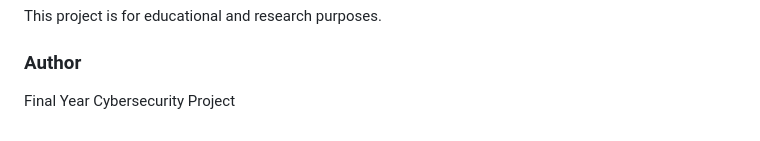
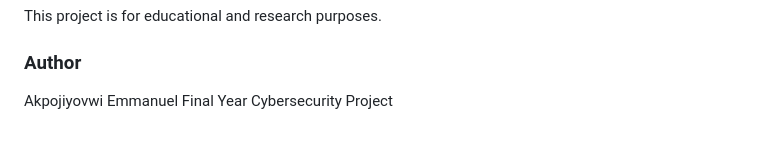
Before and after one commit to emmxy/Quantium-Encrption-Framework, a Markdown page: README.md, the part around the change. Drawn GitHub-style.

```diff
--- a/README.md
+++ b/README.md
@@ -114,4 +114,4 @@ This project is for educational and research purposes.
 
 ### Author
 
-Final Year Cybersecurity Project
+Akpojiyovwi Emmanuel Final Year Cybersecurity Project
```
